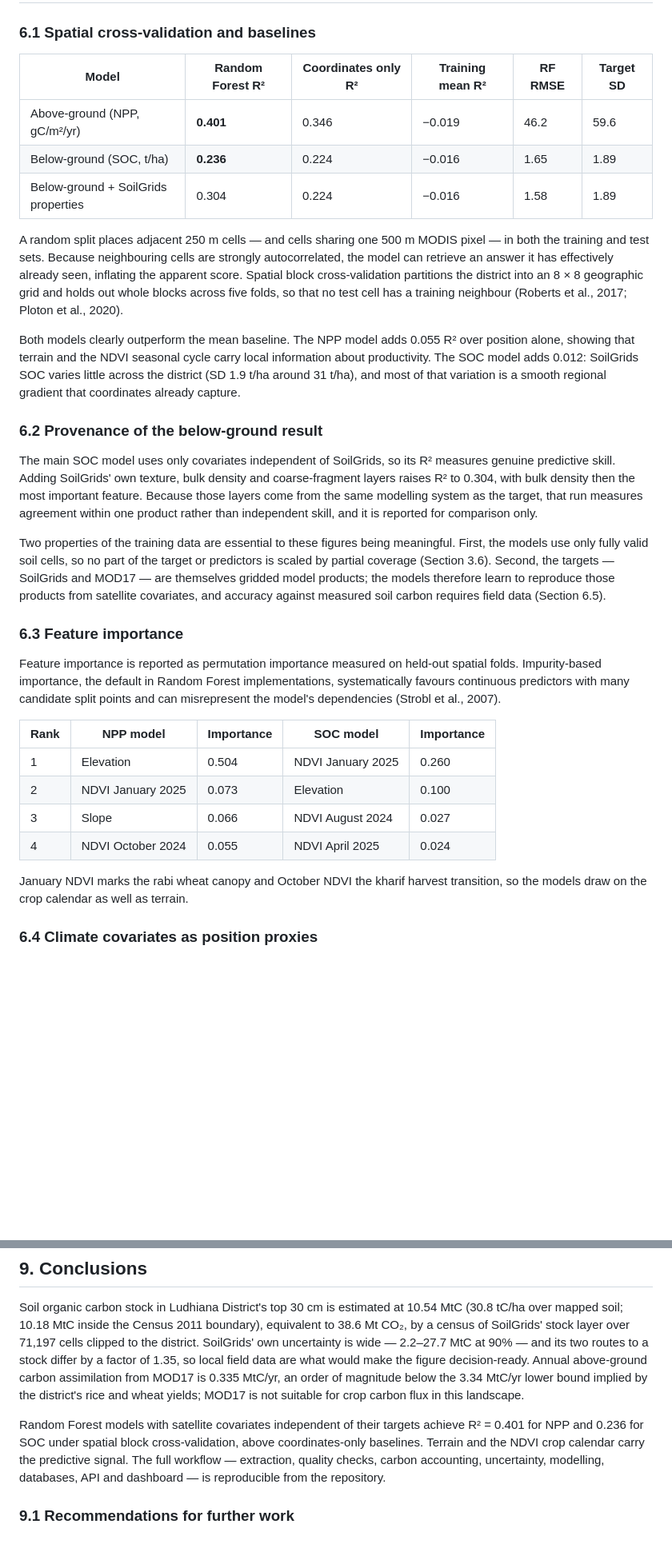
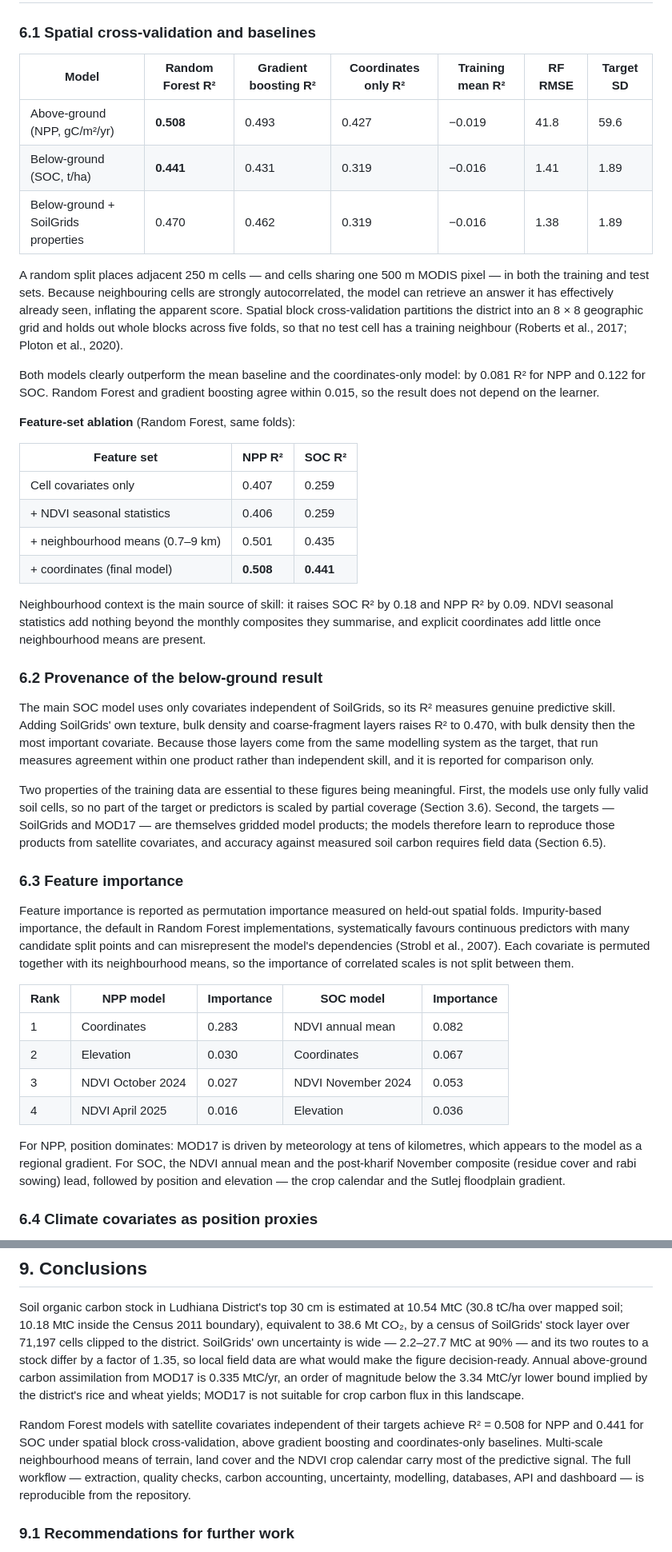
Before and after one commit to sathwikramaka/carbon-stock-estimation-ludhiana, a Markdown page: project_report.md, 2 parts joined by grey strips. Shown at 80% size. Rendered like a GitHub page; blank space fills up the shorter version.

```diff
--- a/project_report.md
+++ b/project_report.md
@@ -432,11 +450,11 @@ the district's annual carbon fixation, not a standing pool.
 
 ### 6.1 Spatial cross-validation and baselines
 
-| Model | Random Forest R² | Coordinates only R² | Training mean R² | RF RMSE | Target SD |
-|---|---|---|---|---|---|
-| Above-ground (NPP, gC/m²/yr) | **0.401** | 0.346 | −0.019 | 46.2 | 59.6 |
-| Below-ground (SOC, t/ha) | **0.236** | 0.224 | −0.016 | 1.65 | 1.89 |
-| Below-ground + SoilGrids properties | 0.304 | 0.224 | −0.016 | 1.58 | 1.89 |
+| Model | Random Forest R² | Gradient boosting R² | Coordinates only R² | Training mean R² | RF RMSE | Target SD |
+|---|---|---|---|---|---|---|
+| Above-ground (NPP, gC/m²/yr) | **0.508** | 0.493 | 0.427 | −0.019 | 41.8 | 59.6 |
+| Below-ground (SOC, t/ha) | **0.441** | 0.431 | 0.319 | −0.016 | 1.41 | 1.89 |
+| Below-ground + SoilGrids properties | 0.470 | 0.462 | 0.319 | −0.016 | 1.38 | 1.89 |
 
 A random split places adjacent 250 m cells — and cells sharing one 500 m MODIS
 pixel — in both the training and test sets. Because neighbouring cells are
@@ -446,19 +464,31 @@ partitions the district into an 8 × 8 geographic grid and holds out whole
 blocks across five folds, so that no test cell has a training neighbour
 (Roberts et al., 2017; Ploton et al., 2020).
 
-Both models clearly outperform the mean baseline. The NPP model adds 0.055 R²
-over position alone, showing that terrain and the NDVI seasonal cycle carry
-local information about productivity. The SOC model adds 0.012: SoilGrids SOC
-varies little across the district (SD 1.9 t/ha around 31 t/ha), and most of
-that variation is a smooth regional gradient that coordinates already capture.
+Both models clearly outperform the mean baseline and the coordinates-only
+model: by 0.081 R² for NPP and 0.122 for SOC. Random Forest and gradient
+boosting agree within 0.015, so the result does not depend on the learner.
+
+**Feature-set ablation** (Random Forest, same folds):
+
+| Feature set | NPP R² | SOC R² |
+|---|---|---|
+| Cell covariates only | 0.407 | 0.259 |
+| + NDVI seasonal statistics | 0.406 | 0.259 |
+| + neighbourhood means (0.7–9 km) | 0.501 | 0.435 |
+| + coordinates (final model) | **0.508** | **0.441** |
+
+Neighbourhood context is the main source of skill: it raises SOC R² by 0.18 and
+NPP R² by 0.09. NDVI seasonal statistics add nothing beyond the monthly
+composites they summarise, and explicit coordinates add little once
+neighbourhood means are present.
 
 ### 6.2 Provenance of the below-ground result
 
 The main SOC model uses only covariates independent of SoilGrids, so its R²
 measures genuine predictive skill. Adding SoilGrids' own texture, bulk density
-and coarse-fragment layers raises R² to 0.304, with bulk density then the most
-important feature. Because those layers come from the same modelling system as
-the target, that run measures agreement within one product rather than
+and coarse-fragment layers raises R² to 0.470, with bulk density then the most
+important covariate. Because those layers come from the same modelling system
+as the target, that run measures agreement within one product rather than
 independent skill, and it is reported for comparison only.
 
 Two properties of the training data are essential to these figures being
@@ -474,17 +504,21 @@ Feature importance is reported as permutation importance measured on held-out
 spatial folds. Impurity-based importance, the default in Random Forest
 implementations, systematically favours continuous predictors with many
 candidate split points and can misrepresent the model's dependencies (Strobl
-et al., 2007).
+et al., 2007). Each covariate is permuted together with its neighbourhood
+means, so the importance of correlated scales is not split between them.
 
 | Rank | NPP model | Importance | SOC model | Importance |
 |---|---|---|---|---|
-| 1 | Elevation | 0.504 | NDVI January 2025 | 0.260 |
-| 2 | NDVI January 2025 | 0.073 | Elevation | 0.100 |
-| 3 | Slope | 0.066 | NDVI August 2024 | 0.027 |
-| 4 | NDVI October 2024 | 0.055 | NDVI April 2025 | 0.024 |
+| 1 | Coordinates | 0.283 | NDVI annual mean | 0.082 |
+| 2 | Elevation | 0.030 | Coordinates | 0.067 |
+| 3 | NDVI October 2024 | 0.027 | NDVI November 2024 | 0.053 |
+| 4 | NDVI April 2025 | 0.016 | Elevation | 0.036 |
 
-January NDVI marks the rabi wheat canopy and October NDVI the kharif harvest
-transition, so the models draw on the crop calendar as well as terrain.
+For NPP, position dominates: MOD17 is driven by meteorology at tens of
+kilometres, which appears to the model as a regional gradient. For SOC, the
+NDVI annual mean and the post-kharif November composite (residue cover and
+rabi sowing) lead, followed by position and elevation — the crop calendar and
+the Sutlej floodplain gradient.
 
 ### 6.4 Climate covariates as position proxies
 
@@ -629,9 +663,10 @@ magnitude below the 3.34 MtC/yr lower bound implied by the district's rice and
 wheat yields; MOD17 is not suitable for crop carbon flux in this landscape.
 
 Random Forest models with satellite covariates independent of their targets
-achieve R² = 0.401 for NPP and 0.236 for SOC under spatial block
-cross-validation, above coordinates-only baselines. Terrain and the NDVI crop
-calendar carry the predictive signal. The full workflow — extraction, quality
+achieve R² = 0.508 for NPP and 0.441 for SOC under spatial block
+cross-validation, above gradient boosting and coordinates-only baselines.
+Multi-scale neighbourhood means of terrain, land cover and the NDVI crop
+calendar carry most of the predictive signal. The full workflow — extraction, quality
 checks, carbon accounting, uncertainty, modelling, databases, API and
 dashboard — is reproducible from the repository.
 
```
Also changed, not shown: other parts of project_report.md (+34 -16 lines), README.md (+42 -23 lines), docs/screenshots/home.jpg, docs/screenshots/model.jpg, 5 other files.
